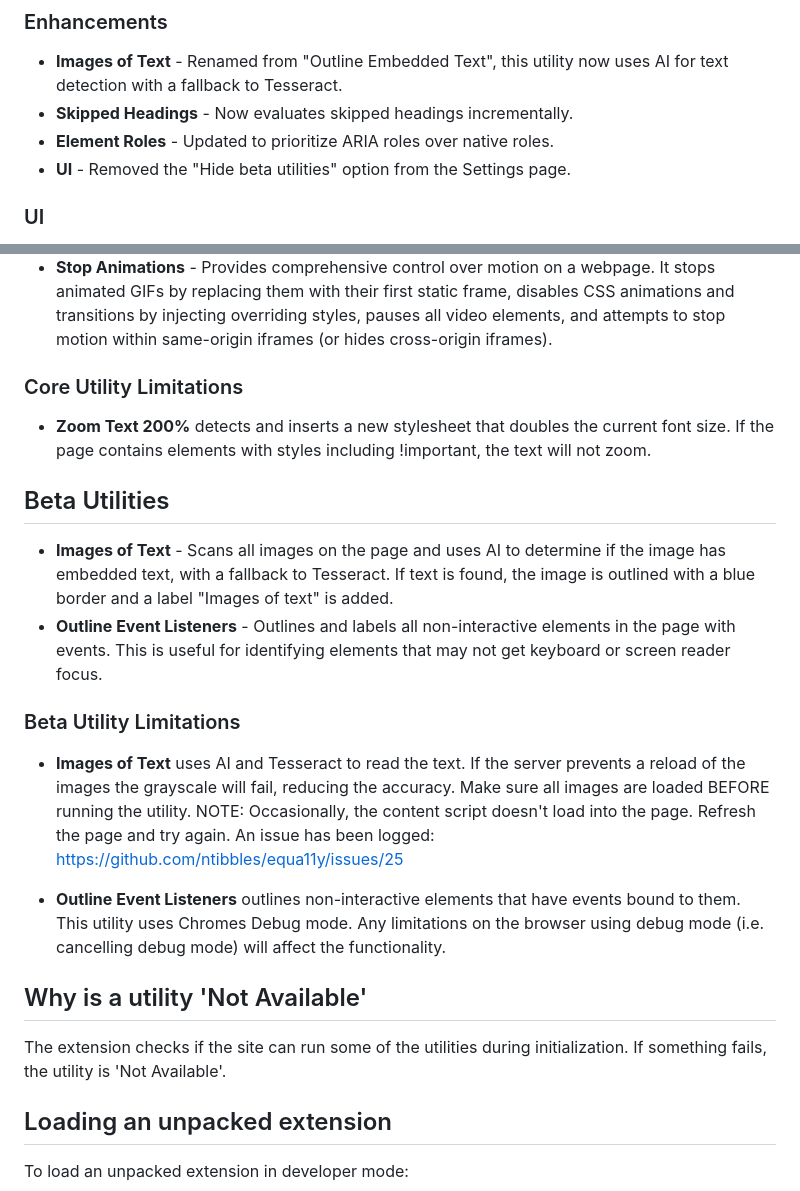
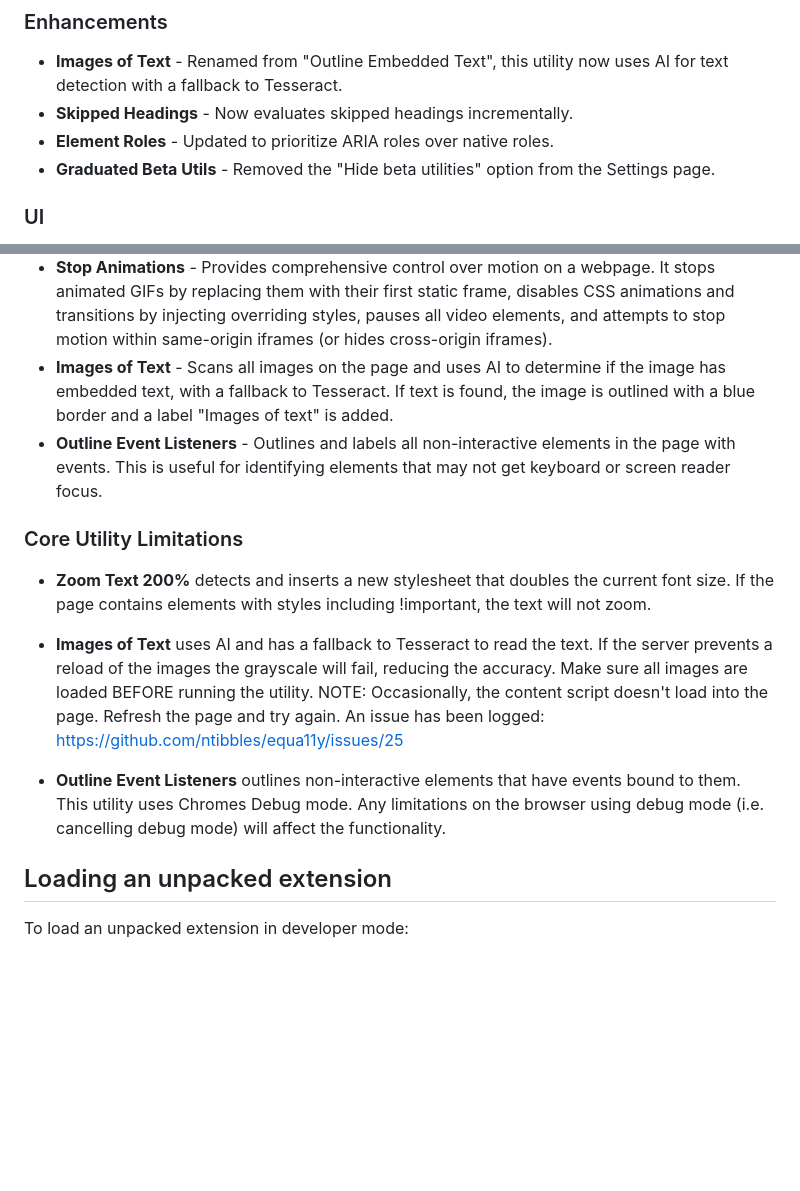
Before and after one commit to ntibbles/equa11y, a Markdown page: README.md, 2 parts joined by grey strips. Rendered like a GitHub page; blank space fills up the shorter version.

Commit message:
Removed beta utils section

```diff
--- a/README.md
+++ b/README.md
@@ -6,7 +6,7 @@ The Equa11y extension is to help test a webpage for accessibility. It is designe
 - **Images of Text** - Renamed from "Outline Embedded Text", this utility now uses AI for text detection with a fallback to Tesseract.
 - **Skipped Headings** - Now evaluates skipped headings incrementally.
 - **Element Roles** - Updated to prioritize ARIA roles over native roles.
-- **UI** - Removed the "Hide beta utilities" option from the Settings page.
+- **Graduated Beta Utils** - Removed the "Hide beta utilities" option from the Settings page.
 
 ### UI
 - All utilities are now broken into tabs by WCAG (Web Content Accessibility Guideline) principle:
@@ -36,21 +36,15 @@ And includes the success criteria for each test.
 - **Text Spacing** - Adjusts line height, word spacing, letter spacing, and paragraph spacing according to WCAG 2.1 AA guidelines by injecting CSS rules. It calculates these values dynamically based on the page's base font size.
 - **Tabbing Order** - Outlines and labels all tabbable elements on the page. If an element has a `tabIndex` greater than 0 (indicating a non-sequential tab order), its label will be displayed with a red background and a black dashed outline.
 - **Stop Animations** - Provides comprehensive control over motion on a webpage. It stops animated GIFs by replacing them with their first static frame, disables CSS animations and transitions by injecting overriding styles, pauses all video elements, and attempts to stop motion within same-origin iframes (or hides cross-origin iframes).
+- **Images of Text** - Scans all images on the page and uses AI to determine if the image has embedded text, with a fallback to Tesseract. If text is found, the image is outlined with a blue border and a label "Images of text" is added.
+- **Outline Event Listeners** - Outlines and labels all non-interactive elements in the page with events. This is useful for identifying elements that may not get keyboard or screen reader focus.
 
 ### Core Utility Limitations
 - **Zoom Text 200%** detects and inserts a new stylesheet that doubles the current font size. If the page contains elements with styles including !important, the text will not zoom.
 
-## Beta Utilities
-- **Images of Text** - Scans all images on the page and uses AI to determine if the image has embedded text, with a fallback to Tesseract. If text is found, the image is outlined with a blue border and a label "Images of text" is added.
-- **Outline Event Listeners** - Outlines and labels all non-interactive elements in the page with events. This is useful for identifying elements that may not get keyboard or screen reader focus.
-
-### Beta Utility Limitations
-- **Images of Text** uses AI and Tesseract to read the text. If the server prevents a reload of the images the grayscale will fail, reducing the accuracy. Make sure all images are loaded BEFORE running the utility. NOTE: Occasionally, the content script doesn't load into the page. Refresh the page and try again. An issue has been logged: <a href="https://github.com/ntibbles/equa11y/issues/25">https://github.com/ntibbles/equa11y/issues/25</a>
+- **Images of Text** uses AI and has a fallback to Tesseract to read the text. If the server prevents a reload of the images the grayscale will fail, reducing the accuracy. Make sure all images are loaded BEFORE running the utility. NOTE: Occasionally, the content script doesn't load into the page. Refresh the page and try again. An issue has been logged: <a href="https://github.com/ntibbles/equa11y/issues/25">https://github.com/ntibbles/equa11y/issues/25</a>
 
 - **Outline Event Listeners** outlines non-interactive elements that have events bound to them. This utility uses Chromes Debug mode. Any limitations on the browser using debug mode (i.e. cancelling debug mode) will affect the functionality.
-
-## Why is a utility 'Not Available'
-The extension checks if the site can run some of the utilities during initialization. If something fails, the utility is 'Not Available'.
 
 ## Loading an unpacked extension
 To load an unpacked extension in developer mode:
```
